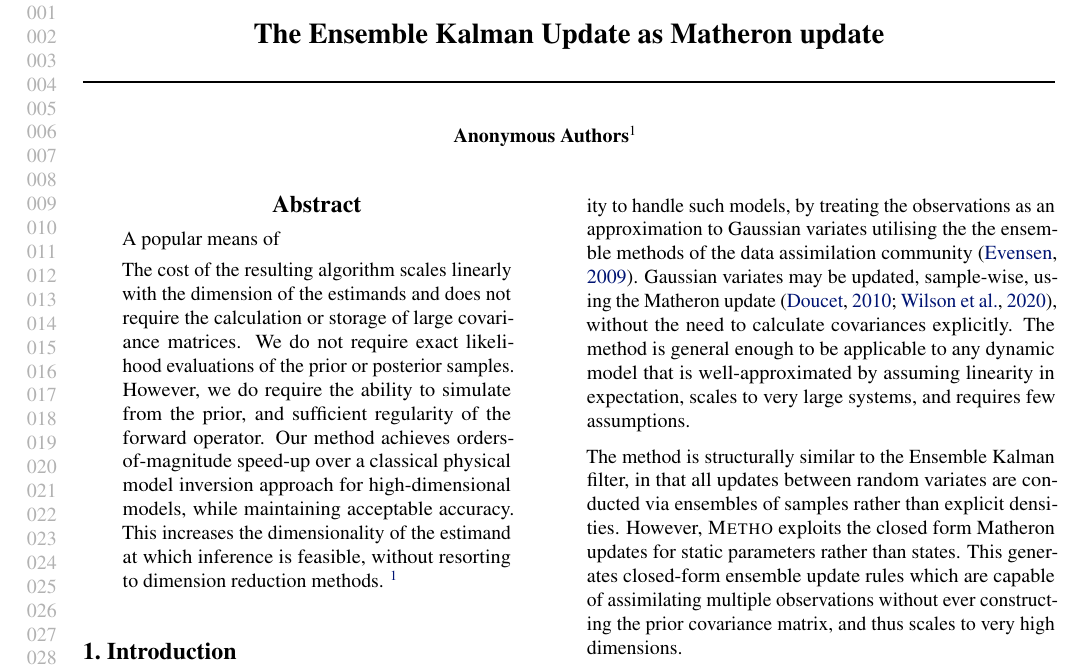
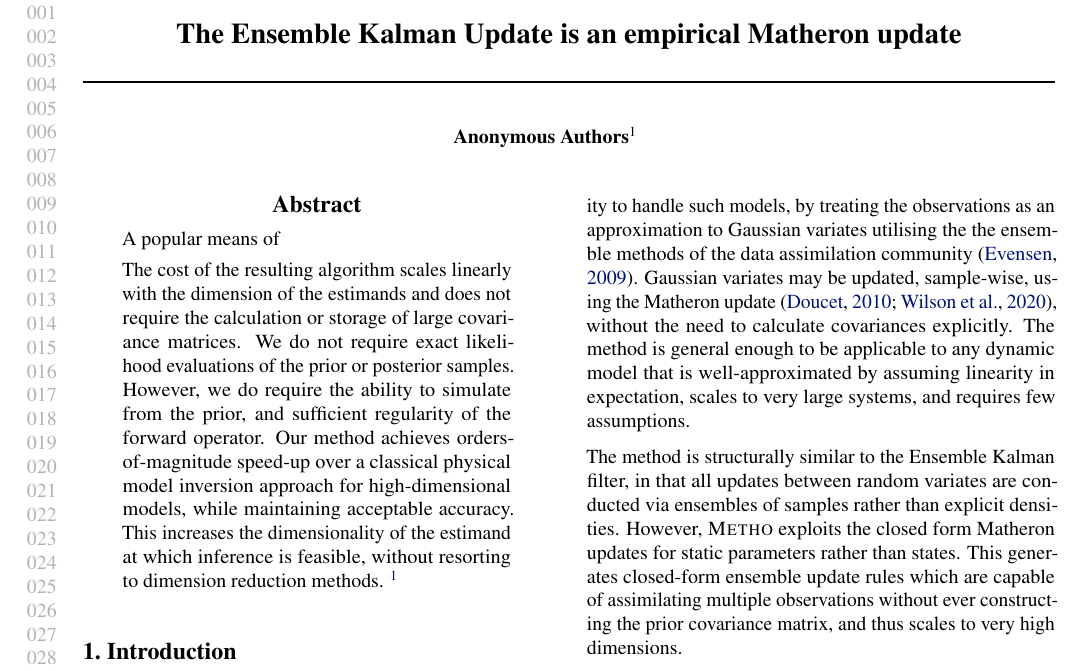
Before and after one commit to danmackinlay/paper_matheron_equals_enkf, a LaTeX paper (main.tex): part of page 1 of 12, cut so that both start at the same text. Compiled offline with pdfLaTeX.

Commit message:
Updates from Overleaf

```diff
--- a/main.tex
+++ b/main.tex
@@ -90,7 +90,7 @@
 \begin{document}
 
 \twocolumn[
-\icmltitle{The Ensemble Kalman Update as Matheron update}
+\icmltitle{The Ensemble Kalman Update is an empirical Matheron update}
 
 % It is OKAY to include author information, even for blind
 % submissions: the style file will automatically remove it for you
```
